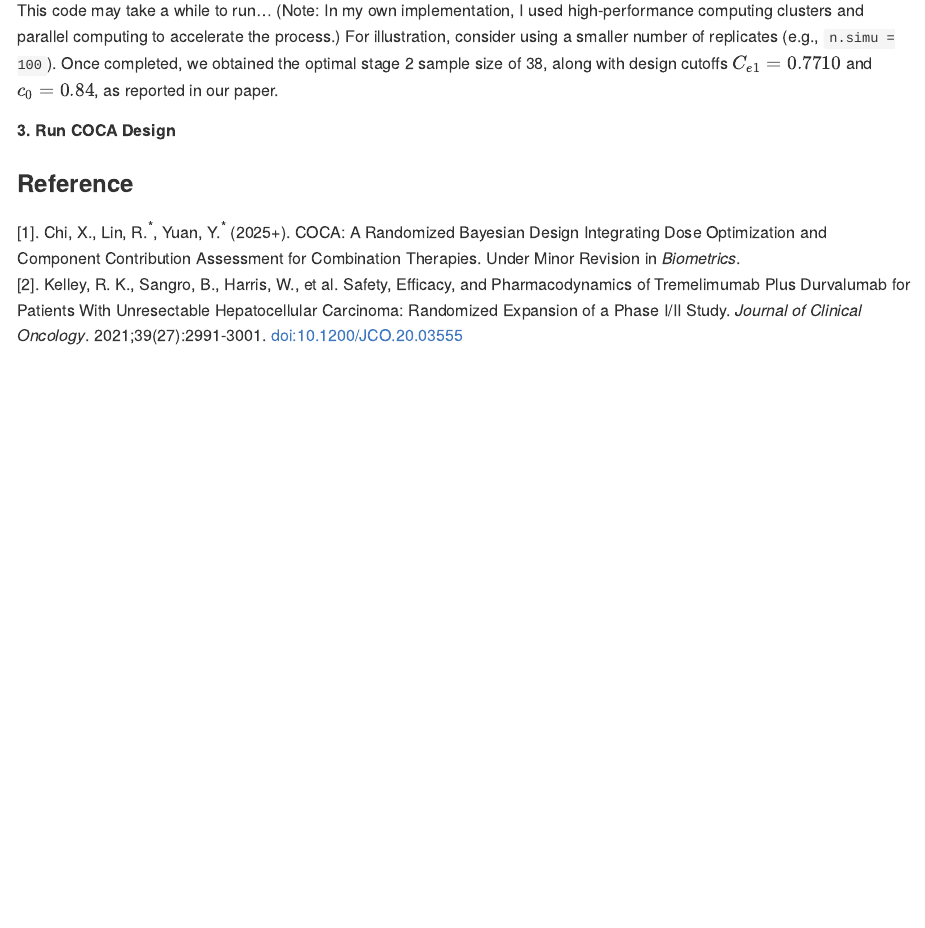
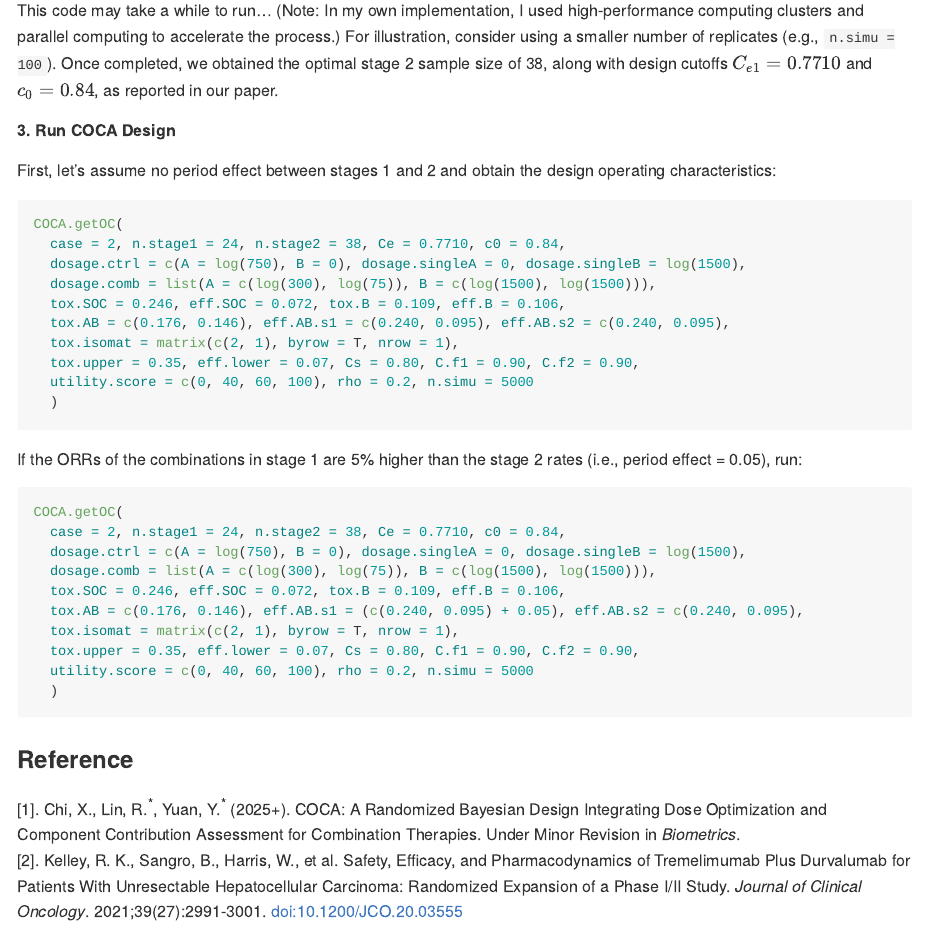
Before and after one commit to xiaohanchi/COCA, an R Markdown document (README.Rmd): the page in a window 1100 px wide, from 2760 px down. The pictures show the output file README.md that the author committed with the source, drawn offline in the style of GitHub.

Commit message:
update trial example

````diff
--- a/README.Rmd
+++ b/README.Rmd
@@ -134,7 +134,36 @@ This code may take a while to run... (Note: In my own implementation, I used hig
 
 ##### 3. Run COCA Design
 
+First, let's assume no period effect between stages 1 and 2 and obtain the design operating characteristics:
 
+```{r, echo = TRUE, eval = FALSE}
+COCA.getOC(
+  case = 2, n.stage1 = 24, n.stage2 = 38, Ce = 0.7710, c0 = 0.84,
+  dosage.ctrl = c(A = log(750), B = 0), dosage.singleA = 0, dosage.singleB = log(1500),
+  dosage.comb = list(A = c(log(300), log(75)), B = c(log(1500), log(1500))),
+  tox.SOC = 0.246, eff.SOC = 0.072, tox.B = 0.109, eff.B = 0.106,
+  tox.AB = c(0.176, 0.146), eff.AB.s1 = c(0.240, 0.095), eff.AB.s2 = c(0.240, 0.095),
+  tox.isomat = matrix(c(2, 1), byrow = T, nrow = 1),
+  tox.upper = 0.35, eff.lower = 0.07, Cs = 0.80, C.f1 = 0.90, C.f2 = 0.90,
+  utility.score = c(0, 40, 60, 100), rho = 0.2, n.simu = 5000
+  )
+```
+
+
+If the ORRs of the combinations in stage 1 are 5\% higher than the stage 2 rates (i.e., period effect = 0.05), run:
+
+```{r, echo = TRUE, eval = FALSE}
+COCA.getOC(
+  case = 2, n.stage1 = 24, n.stage2 = 38, Ce = 0.7710, c0 = 0.84,
+  dosage.ctrl = c(A = log(750), B = 0), dosage.singleA = 0, dosage.singleB = log(1500),
+  dosage.comb = list(A = c(log(300), log(75)), B = c(log(1500), log(1500))),
+  tox.SOC = 0.246, eff.SOC = 0.072, tox.B = 0.109, eff.B = 0.106,
+  tox.AB = c(0.176, 0.146), eff.AB.s1 = (c(0.240, 0.095) + 0.05), eff.AB.s2 = c(0.240, 0.095),
+  tox.isomat = matrix(c(2, 1), byrow = T, nrow = 1),
+  tox.upper = 0.35, eff.lower = 0.07, Cs = 0.80, C.f1 = 0.90, C.f2 = 0.90,
+  utility.score = c(0, 40, 60, 100), rho = 0.2, n.simu = 5000
+  )
+```
 
 ### Reference
 
````
Also changed, not shown: README.md.
